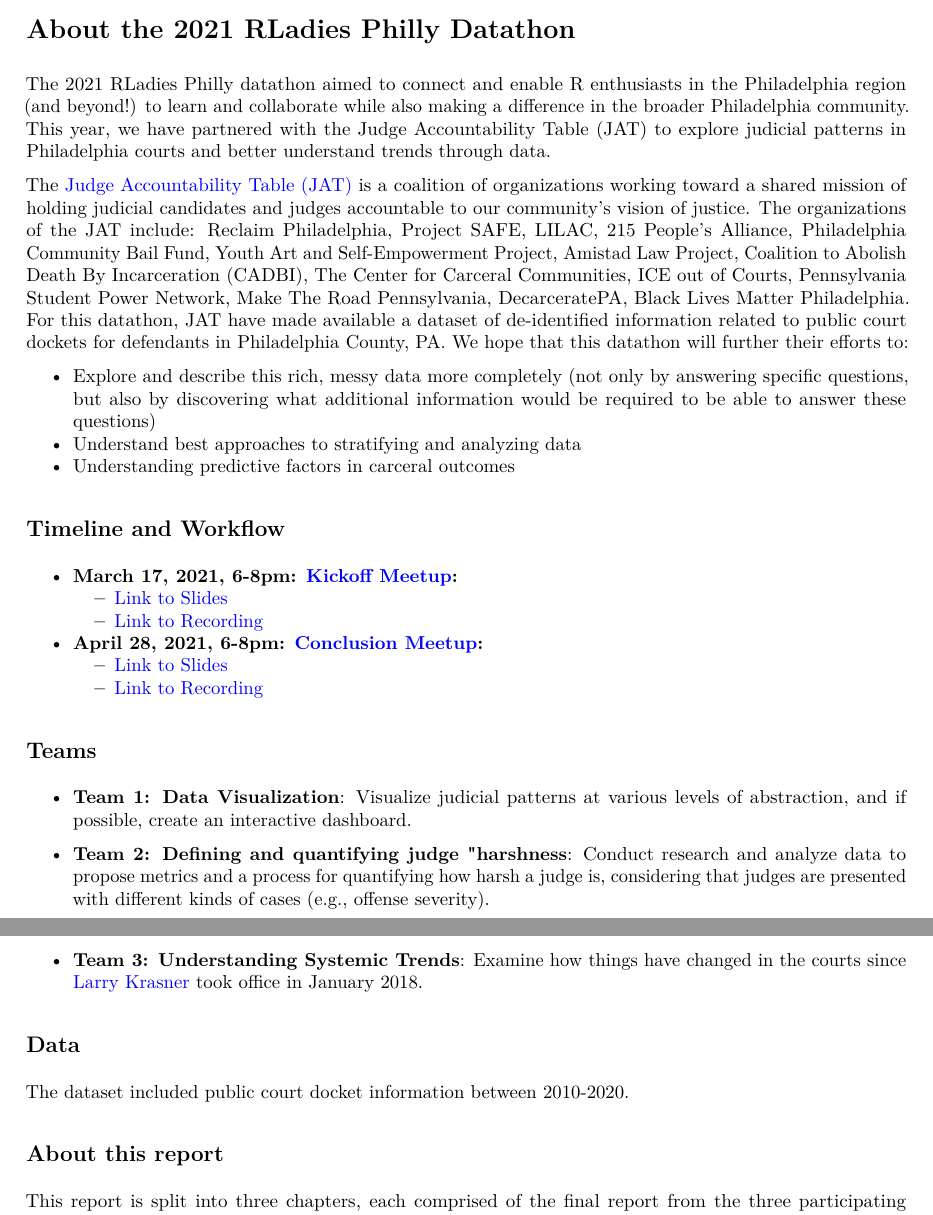
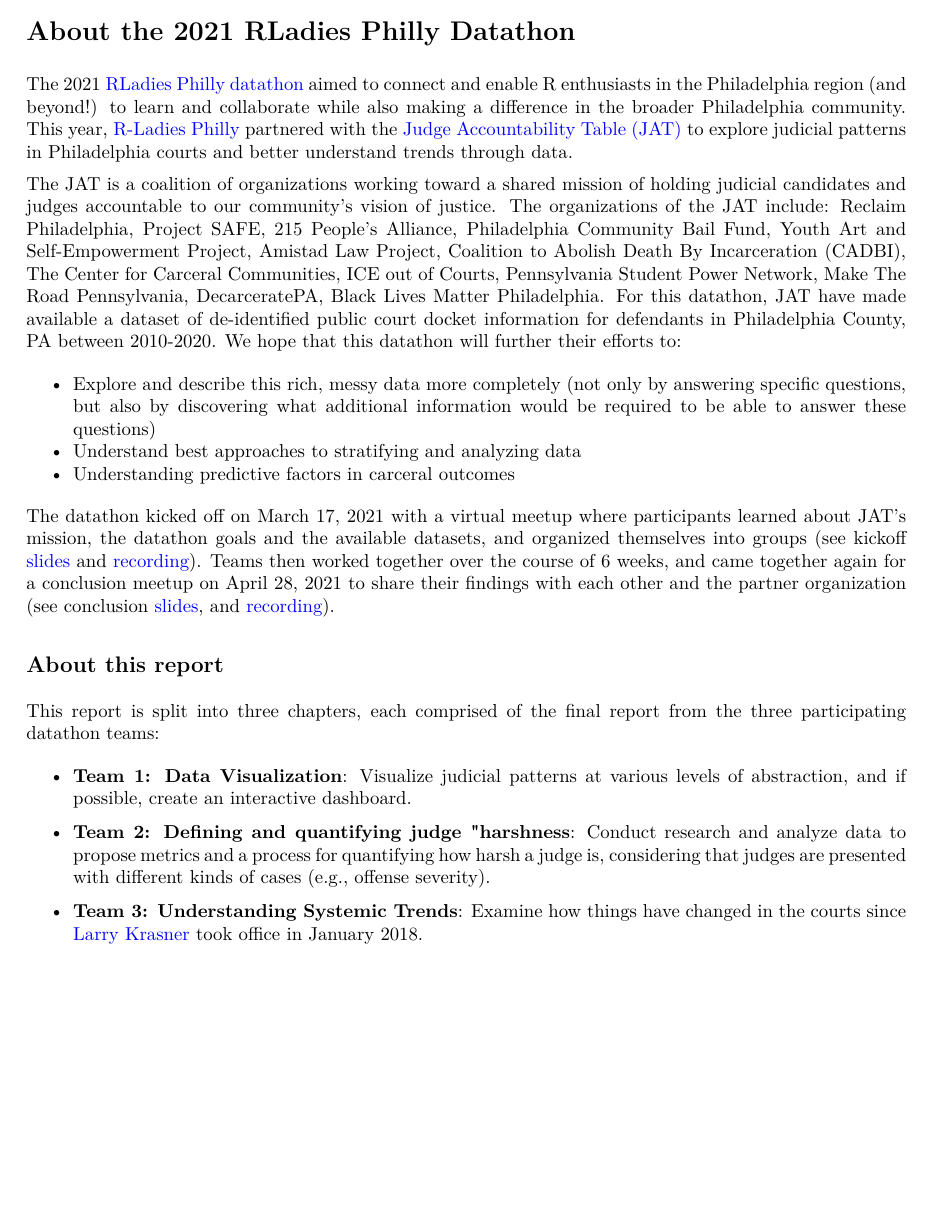
Before and after one commit to rladiesPHL/2021_datathon, an R Markdown document (analyses/final_report/CombinedReport.Rmd): two parts of pages 1 and 2 of 2 before the commit and part of the page after it, the two joined at a grey line, cut so that both start at the same text, the shorter picture padded with empty space. The pictures show the output file analyses/final_report/CombinedReport.pdf that the author committed with the source.

Commit message:
minor changes to intro info on combined report to fit it into 1 page

```diff
--- a/analyses/final_report/CombinedReport.Rmd
+++ b/analyses/final_report/CombinedReport.Rmd
@@ -12,36 +12,22 @@
 
 # About the 2021 RLadies Philly Datathon
 
-The 2021 RLadies Philly datathon aimed to connect and enable R enthusiasts in the Philadelphia region (and beyond!) to learn and collaborate while also making a difference in the broader Philadelphia community. This year, we have partnered with the Judge Accountability Table (JAT) to explore judicial patterns in Philadelphia courts and better understand trends through data.
+The 2021 [RLadies Philly datathon](https://github.com/rladiesPHL/2021_datathon) aimed to connect and enable R enthusiasts in the Philadelphia region (and beyond!) to learn and collaborate while also making a difference in the broader Philadelphia community. This year, [R-Ladies Philly](https://www.rladiesphilly.org/) partnered with the [Judge Accountability Table (JAT)](https://judgeaccountabilitytable.org/) to explore judicial patterns in Philadelphia courts and better understand trends through data.
 
-The [Judge Accountability Table (JAT)](https://judgeaccountabilitytable.org/) is a coalition of organizations working toward a shared mission of holding judicial candidates and judges accountable to our community’s vision of justice. The organizations of the JAT include: Reclaim Philadelphia, Project SAFE, LILAC, 215 People’s Alliance, Philadelphia Community Bail Fund, Youth Art and Self-Empowerment Project, Amistad Law Project, Coalition to Abolish Death By Incarceration (CADBI), The Center for Carceral Communities, ICE out of Courts, Pennsylvania Student Power Network, Make The Road Pennsylvania, DecarceratePA, Black Lives Matter Philadelphia. For this datathon, JAT have made available a dataset of de-identified information related to public court dockets for defendants in Philadelphia County, PA. We hope that this datathon will further their efforts to:
+The JAT is a coalition of organizations working toward a shared mission of holding judicial candidates and judges accountable to our community’s vision of justice. The organizations of the JAT include: Reclaim Philadelphia, Project SAFE, 215 People’s Alliance, Philadelphia Community Bail Fund, Youth Art and Self-Empowerment Project, Amistad Law Project, Coalition to Abolish Death By Incarceration (CADBI), The Center for Carceral Communities, ICE out of Courts, Pennsylvania Student Power Network, Make The Road Pennsylvania, DecarceratePA, Black Lives Matter Philadelphia. For this datathon, JAT have made available a dataset of de-identified public court docket information for defendants in Philadelphia County, PA between 2010-2020. We hope that this datathon will further their efforts to:
 
 - Explore and describe this rich, messy data more completely (not only by answering specific questions, but also by discovering what additional information would be required to be able to answer these questions)
 - Understand best approaches to stratifying and analyzing data
 - Understanding predictive factors in carceral outcomes
 
-## Timeline and Workflow
+The datathon kicked off on March 17, 2021 with a virtual meetup where participants learned about JAT's mission, the datathon goals and the available datasets, and organized themselves into groups (see kickoff [slides](https://docs.google.com/presentation/d/1iMutdI_1nyvegZ1lKVgd4EW4TguGAUMklNsFt--L8NU/edit?usp=sharing) and [recording](https://www.youtube.com/watch?v=sV4RylIrZ6w)). Teams then worked together over the course of 6 weeks, and came together again for a conclusion meetup on April 28, 2021 to share their findings with each other and the partner organization (see conclusion [slides](https://docs.google.com/presentation/d/1KhyCgos30lQfxKHooV9LUQEc7N8ma5j9LtXrJiPhjbU/edit?usp=sharing), and [recording](https://youtu.be/fzJhKMcKVX4)).
 
-- **March 17, 2021, 6-8pm: [Kickoff Meetup](https://www.meetup.com/rladies-philly/events/276365040/):**
-    - [Link to Slides](https://docs.google.com/presentation/d/1iMutdI_1nyvegZ1lKVgd4EW4TguGAUMklNsFt--L8NU/edit?usp=sharing)
-    - [Link to Recording](https://www.youtube.com/watch?v=sV4RylIrZ6w)
+## About this report
 
-
-- **April 28, 2021, 6-8pm: [Conclusion Meetup](https://www.meetup.com/rladies-philly/events/276365054/):**
-    - [Link to Slides](https://docs.google.com/presentation/d/1KhyCgos30lQfxKHooV9LUQEc7N8ma5j9LtXrJiPhjbU/edit?usp=sharing)
-    - [Link to Recording](https://youtu.be/fzJhKMcKVX4)
-
-
-## Teams
+This report is split into three chapters, each comprised of the final report from the three participating datathon teams:
 
 - **Team 1: Data Visualization**: Visualize judicial patterns at various levels of abstraction, and if possible, create an interactive dashboard.
 
 - **Team 2: Defining and quantifying judge "harshness**: Conduct research and analyze data to propose metrics and a process for quantifying how harsh a judge is, considering that judges are presented with different kinds of cases (e.g., offense severity).
 
 - **Team 3: Understanding Systemic Trends**: Examine how things have changed in the courts since [Larry Krasner](https://en.wikipedia.org/wiki/Larry_Krasner) took office in January 2018.
-
-## Data
-
-The dataset included public court docket information between 2010-2020.
-
-## About this report
```
Also changed, not shown: analyses/final_report/CombinedReport.pdf, analyses/final_report/CombinedReport.Rmd (4 more changed lines).
